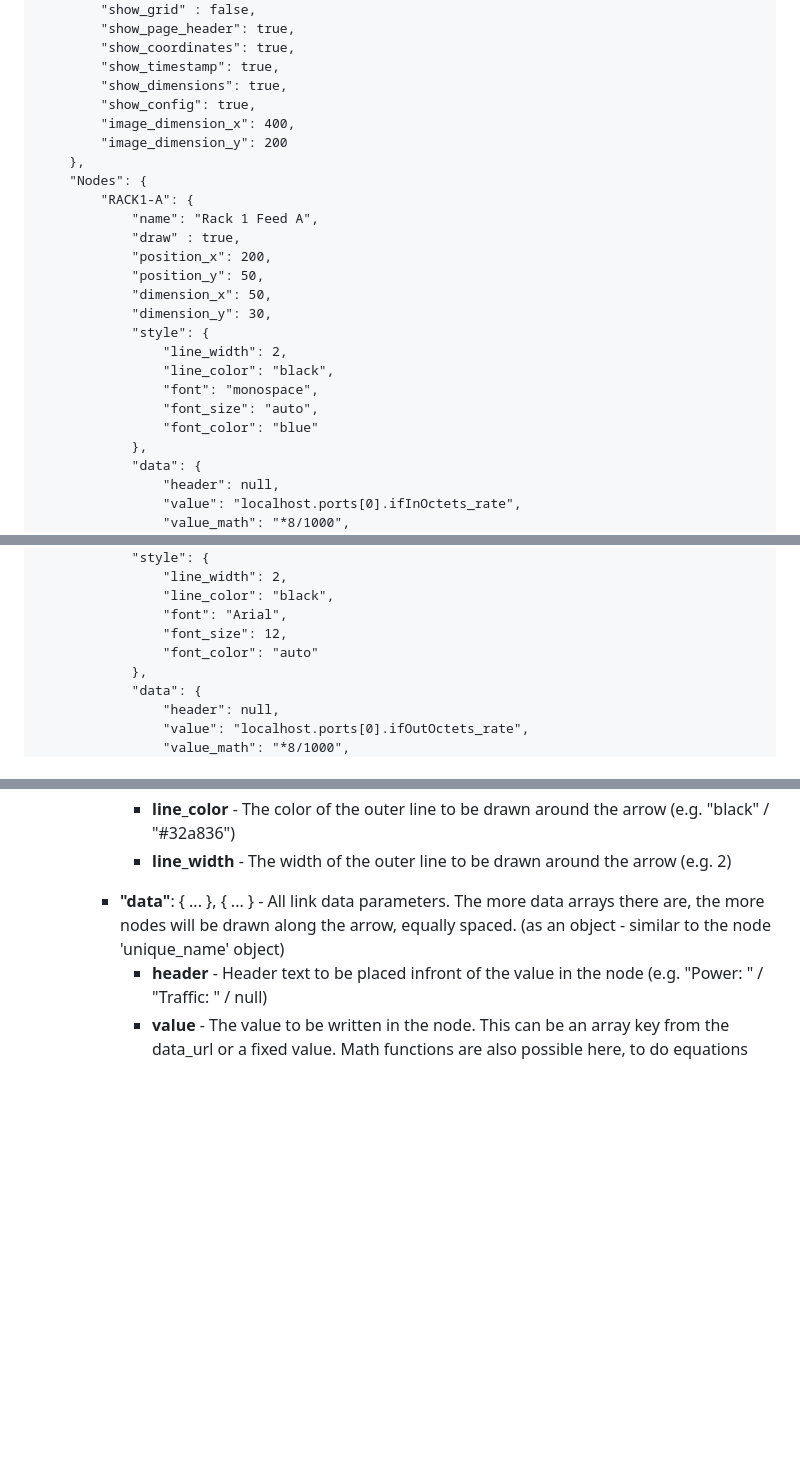
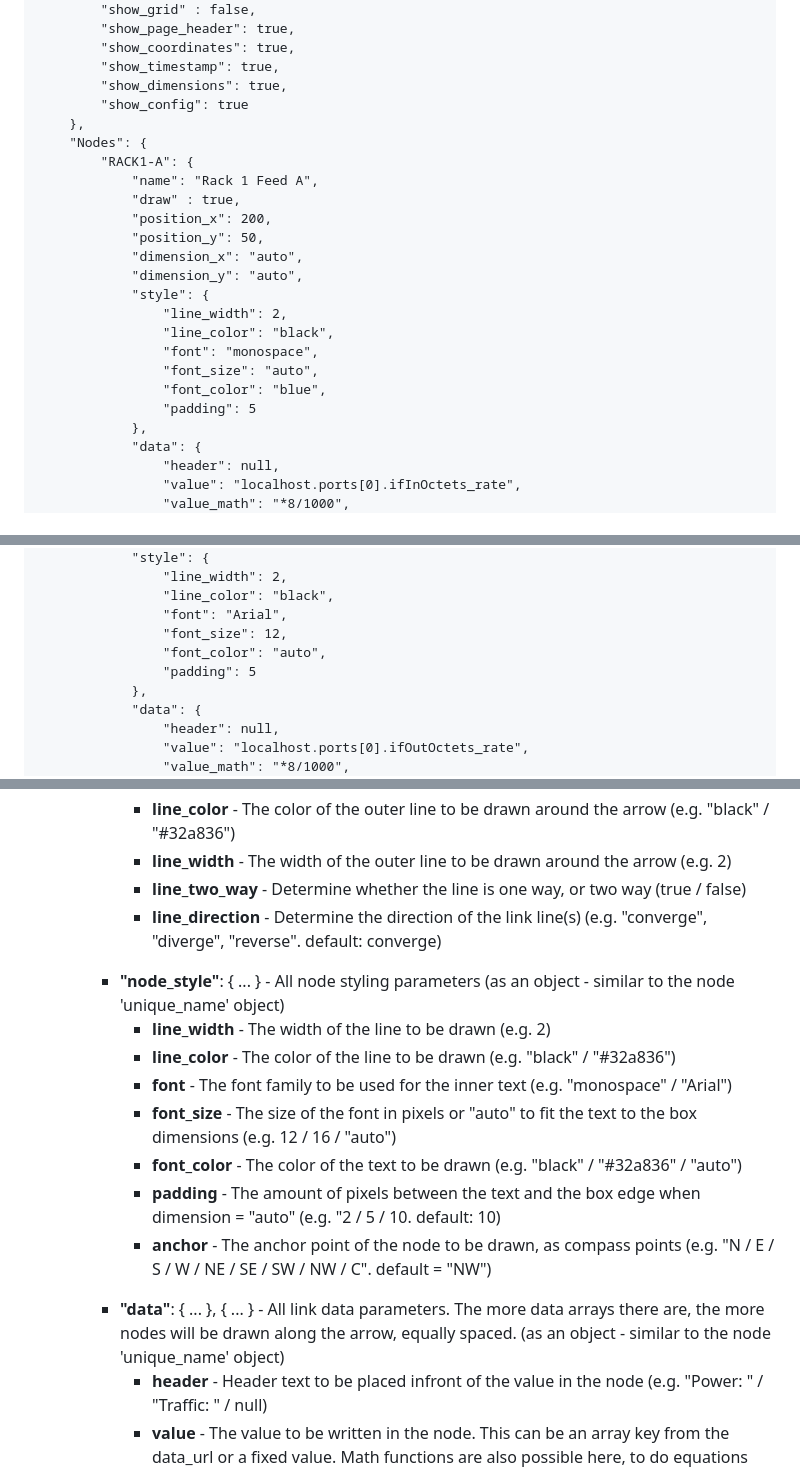
Before and after one commit to andrewrichardson701/Clara-Dash, a Markdown page: maps/map_README.md, 3 parts joined by grey strips. Rendered like a GitHub page; folded sections open; blank space fills up the shorter version.

```diff
--- a/maps/map_README.md
+++ b/maps/map_README.md
@@ -53,9 +53,7 @@ These setup the canvas settings, all of the nodes and all of the links between n
 		"show_coordinates": true,
 		"show_timestamp": true,
 		"show_dimensions": true,
-		"show_config": true,
-        "image_dimension_x": 400,
-        "image_dimension_y": 200
+		"show_config": true
 	},
 	"Nodes": {
 		"RACK1-A": {
@@ -63,14 +61,15 @@ These setup the canvas settings, all of the nodes and all of the links between n
 			"draw" : true,
 			"position_x": 200,
 			"position_y": 50,
-			"dimension_x": 50,
-			"dimension_y": 30,
+			"dimension_x": "auto",
+			"dimension_y": "auto",
 			"style": {
 				"line_width": 2,
 				"line_color": "black",
 				"font": "monospace",
 				"font_size": "auto",
-				"font_color": "blue"
+				"font_color": "blue",
+                "padding": 5
 			},
 			"data": {
 				"header": null,
@@ -95,7 +94,8 @@ These setup the canvas settings, all of the nodes and all of the links between n
 				"line_color": "black",
 				"font": "Arial",
 				"font_size": 12,
-				"font_color": "auto"
+				"font_color": "auto",
+                "padding": 5
 			},
 			"data": {
 				"header": null,
@@ -267,7 +277,19 @@ These setup the canvas settings, all of the nodes and all of the links between n
 				<li><strong>width</strong> - The width of the arrow to be drawn (e.g. 2 / 5 / 10)</li>
 				<li><strong>line_color</strong> - The color of the outer line to be drawn around the arrow (e.g. "black" / "#32a836")</li>
 				<li><strong>line_width</strong> - The width of the outer line to be drawn around the arrow (e.g. 2)</li>
+                <li><strong>line_two_way</strong> - Determine whether the line is one way, or two way (true / false)</li>
+                <li><strong>line_direction</strong> - Determine the direction of the link line(s) (e.g. "converge", "diverge", "reverse". default: converge)</li>
 			</ul>
+            <li><strong>"node_style"</strong>: { ... } - All node styling parameters (as an object - similar to the node 'unique_name' object)</li>
+            <ul>
+                <li><strong>line_width</strong> - The width of the line to be drawn (e.g. 2)</li>
+				<li><strong>line_color</strong> - The color of the line to be drawn (e.g. "black" / "#32a836")</li>
+				<li><strong>font</strong> - The font family to be used for the inner text (e.g. "monospace" / "Arial")
+				<li><strong>font_size</strong> - The size of the font in pixels or "auto" to fit the text to the box dimensions (e.g. 12 / 16 / "auto")</li></li>
+				<li><strong>font_color</strong> - The color of the text to be drawn (e.g. "black" / "#32a836" / "auto")</li>
+                <li><strong>padding</strong> - The amount of pixels between the text and the box edge when dimension = "auto" (e.g. "2 / 5 / 10. default: 10)</li>
+                <li><strong>anchor</strong> - The anchor point of the node to be drawn, as compass points (e.g. "N / E / S / W / NE / SE / SW / NW / C". default = "NW")</li>
+            </ul>
 			<li><strong>"data"</strong>: { ... }, { ... } - All link data parameters. The more data arrays there are, the more nodes will be drawn along the arrow, equally spaced. (as an object - similar to the node 'unique_name' object)</li>
 			<ul>
 				<li><strong>header</strong> - Header text to be placed infront of the value in the node (e.g. "Power: " / "Traffic: " / null)</li>
```
Also changed, not shown: other parts of maps/map_README.md (+20 -10 lines).
